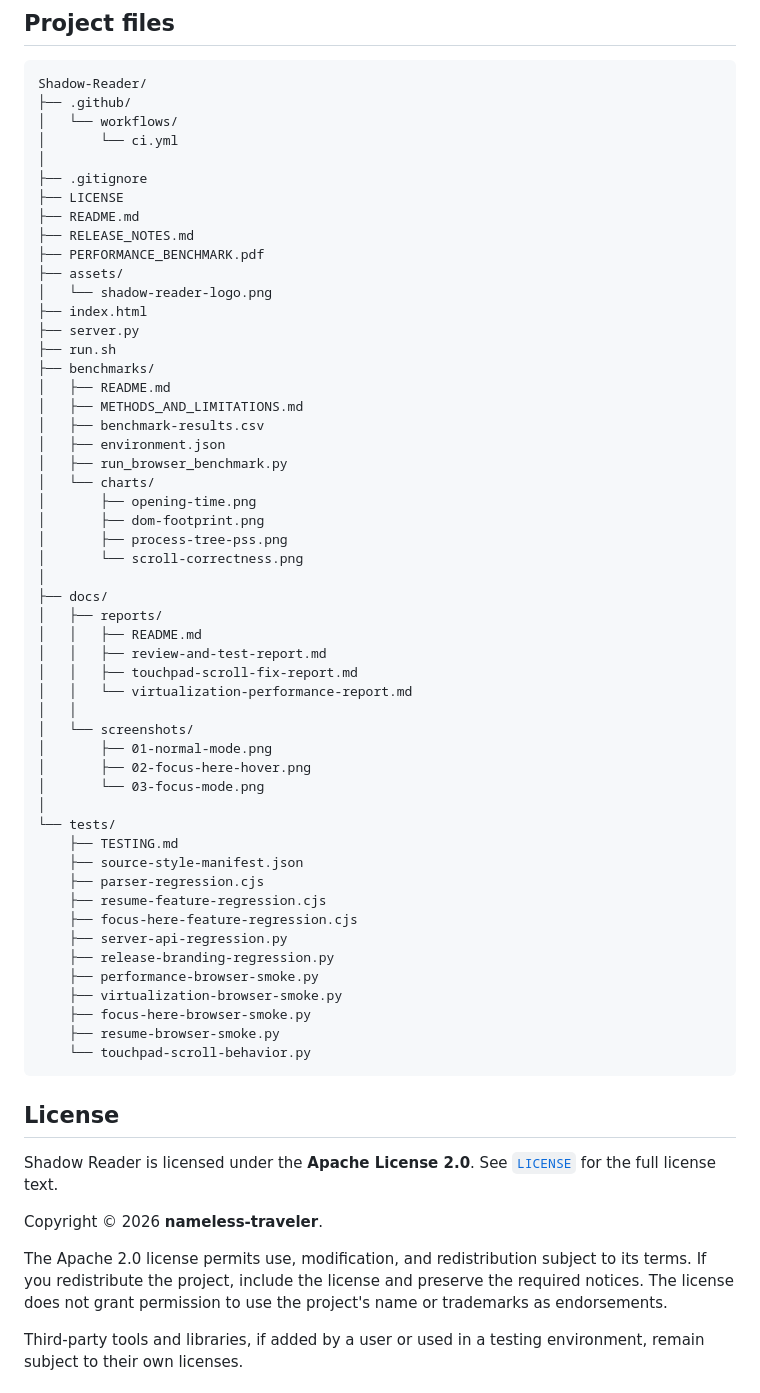
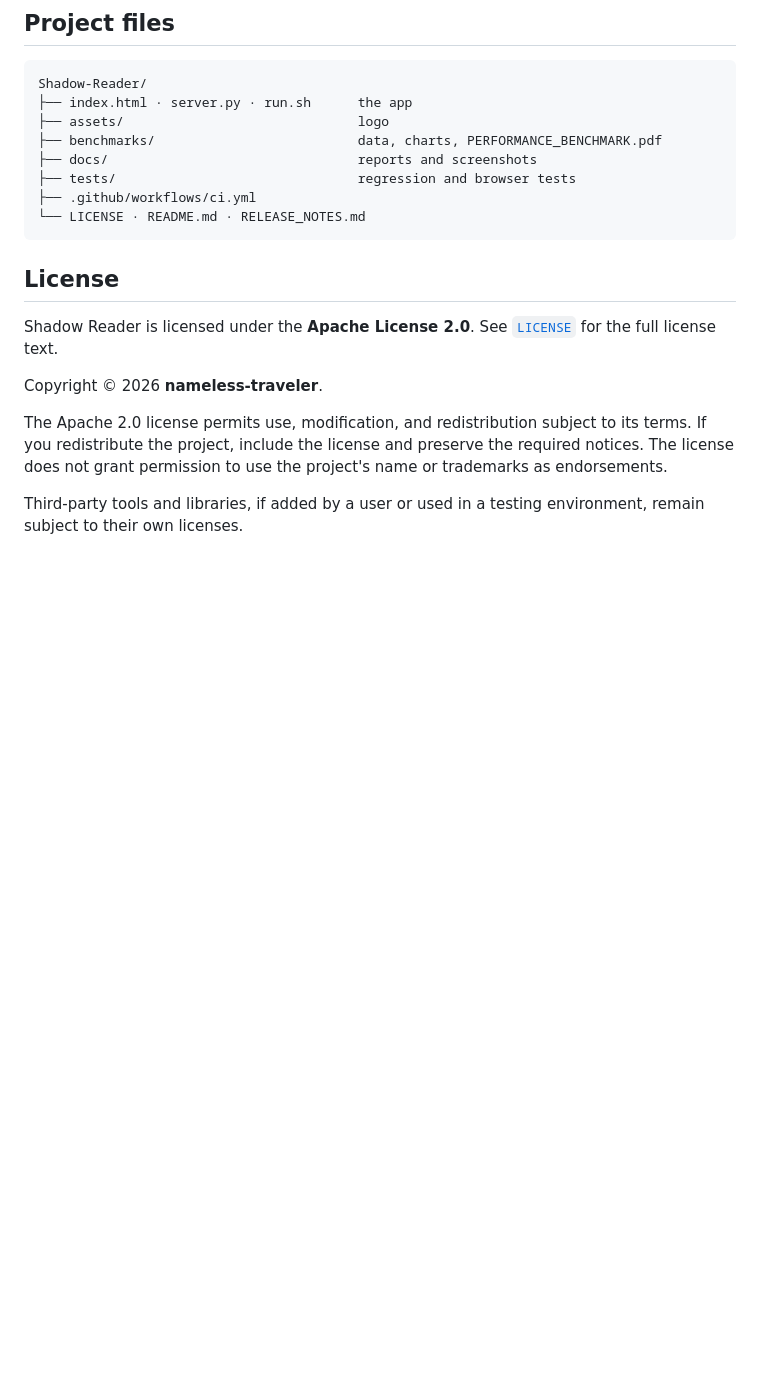
Before and after one commit to nameless-traveler/Shadow-Reader, a Markdown page: README.md, the part around the change. Drawn GitHub-style; blank space fills up the shorter version.

Commit message:
chore: reorganize project structure and update documentation

````diff
--- a/README.md
+++ b/README.md
@@ -375,57 +375,13 @@ For exact test coverage, known limitations, and additional full-text test comman
 
 ```text
 Shadow-Reader/
-├── .github/
-│   └── workflows/
-│       └── ci.yml
-│
-├── .gitignore
-├── LICENSE
-├── README.md
-├── RELEASE_NOTES.md
-├── PERFORMANCE_BENCHMARK.pdf
-├── assets/
-│   └── shadow-reader-logo.png
-├── index.html
-├── server.py
-├── run.sh
-├── benchmarks/
-│   ├── README.md
-│   ├── METHODS_AND_LIMITATIONS.md
-│   ├── benchmark-results.csv
-│   ├── environment.json
-│   ├── run_browser_benchmark.py
-│   └── charts/
-│       ├── opening-time.png
-│       ├── dom-footprint.png
-│       ├── process-tree-pss.png
-│       └── scroll-correctness.png
-│
-├── docs/
-│   ├── reports/
-│   │   ├── README.md
-│   │   ├── review-and-test-report.md
-│   │   ├── touchpad-scroll-fix-report.md
-│   │   └── virtualization-performance-report.md
-│   │
-│   └── screenshots/
-│       ├── 01-normal-mode.png
-│       ├── 02-focus-here-hover.png
-│       └── 03-focus-mode.png
-│
-└── tests/
-    ├── TESTING.md
-    ├── source-style-manifest.json
-    ├── parser-regression.cjs
-    ├── resume-feature-regression.cjs
-    ├── focus-here-feature-regression.cjs
-    ├── server-api-regression.py
-    ├── release-branding-regression.py
-    ├── performance-browser-smoke.py
-    ├── virtualization-browser-smoke.py
-    ├── focus-here-browser-smoke.py
-    ├── resume-browser-smoke.py
-    └── touchpad-scroll-behavior.py
+├── index.html · server.py · run.sh      the app
+├── assets/                              logo
+├── benchmarks/                          data, charts, PERFORMANCE_BENCHMARK.pdf
+├── docs/                                reports and screenshots
+├── tests/                               regression and browser tests
+├── .github/workflows/ci.yml
+└── LICENSE · README.md · RELEASE_NOTES.md
 ```
 
 ## License
````
